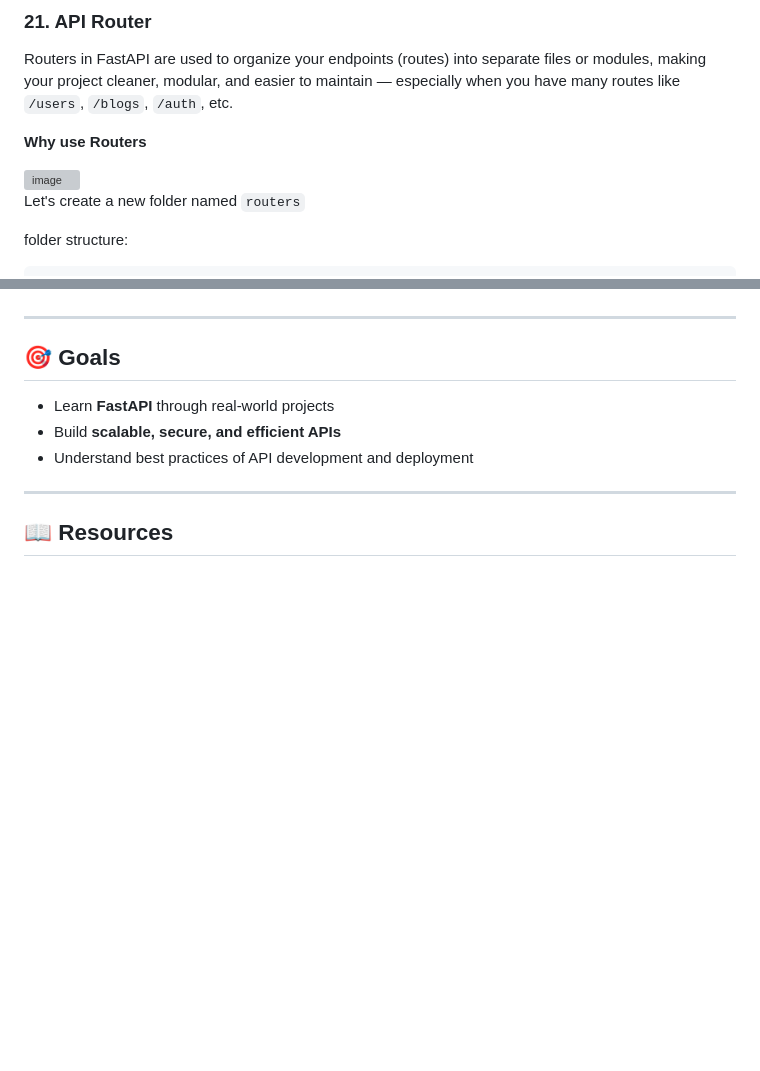
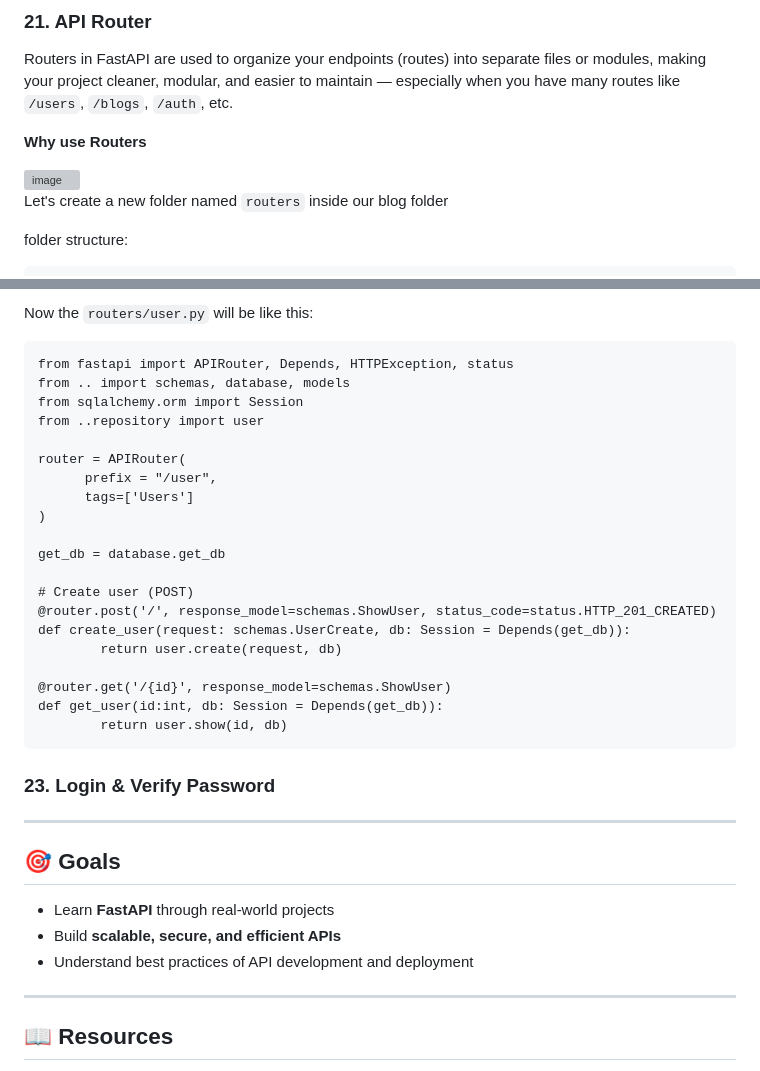
Before and after one commit to LegendTejas/API-Crash-Course, a Markdown page: Fast API/README.md, 2 parts joined by grey strips. GitHub-like rendering; blank space fills up the shorter version; grey boxes are pictures that could not be loaded.

````diff
--- a/Fast API/README.md
+++ b/Fast API/README.md
@@ -1349,7 +1349,7 @@ Routers in FastAPI are used to organize your endpoints (routes) into separate fi
 
 <img width="709" height="176" alt="image" src="https://github.com/user-attachments/assets/d1a4b06c-67ac-4744-899a-59f1a76ae469" />
 
-Let's create a new folder named  `routers`
+Let's create a new folder named  `routers` inside our blog folder
 
 folder structure:
 ```
@@ -1721,3 +1881,28 @@ router = APIRouter(
+Now the `routers/user.py` will be like this:
+```
+from fastapi import APIRouter, Depends, HTTPException, status
+from .. import schemas, database, models
+from sqlalchemy.orm import Session
+from ..repository import user
+
+router = APIRouter(
+      prefix = "/user",
+      tags=['Users']
+)
+
+get_db = database.get_db
+
+# Create user (POST)
+@router.post('/', response_model=schemas.ShowUser, status_code=status.HTTP_201_CREATED)
+def create_user(request: schemas.UserCreate, db: Session = Depends(get_db)):
+        return user.create(request, db)
+
+@router.get('/{id}', response_model=schemas.ShowUser)
+def get_user(id:int, db: Session = Depends(get_db)):
+        return user.show(id, db)
+```
+
+### 23. Login & Verify Password
 
 
 ---
````
Also changed, not shown: other parts of Fast API/README.md (+170 -10 lines).
